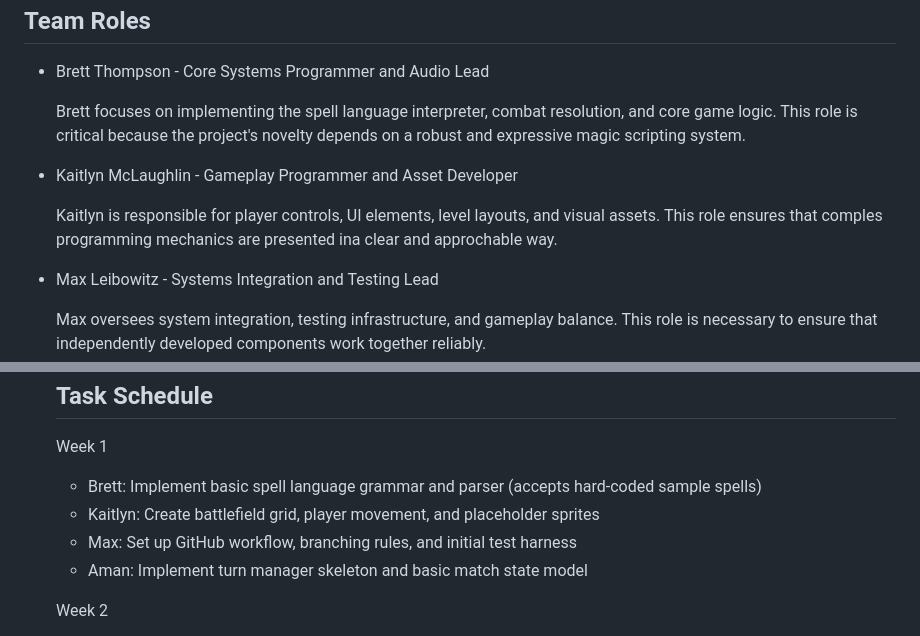
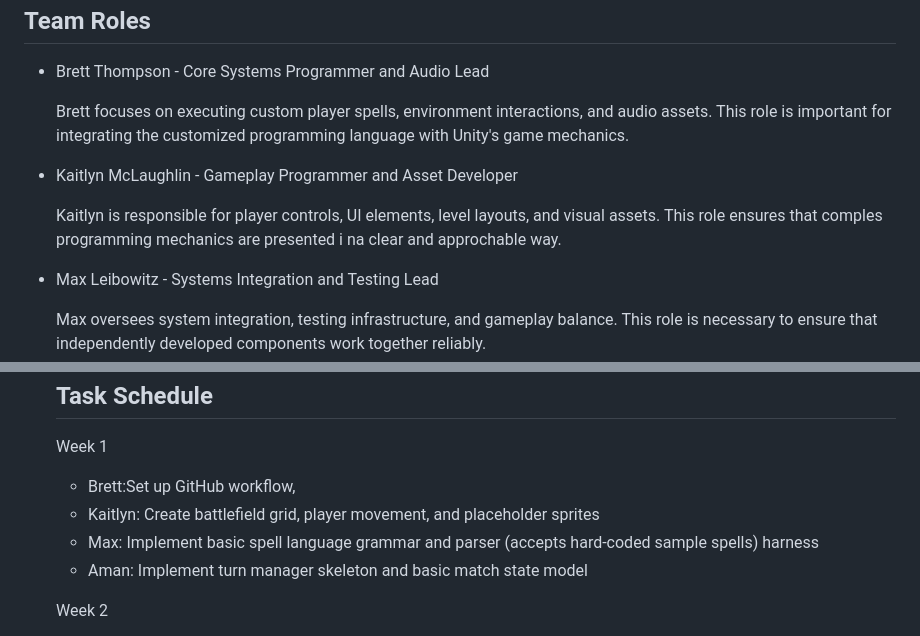
Before and after one commit to Doubleshot12349/Spellcode, a Markdown page: README.md, 2 parts joined by grey strips. Drawn GitHub-style.

```diff
--- a/README.md
+++ b/README.md
@@ -249,11 +249,11 @@ Most programming games nowadays are targeted towards simple, beginner coding, wh
   ## Team Roles
   - Brett Thompson - Core Systems Programmer and Audio Lead
 
-    Brett focuses on implementing the spell language interpreter, combat resolution, and core game logic. This role is critical because the project's novelty depends on a robust and expressive magic scripting system.
+    Brett focuses on executing custom player spells, environment interactions, and audio assets. This role is important for integrating the customized programming language with Unity's game mechanics.
 
 - Kaitlyn McLaughlin - Gameplay Programmer and Asset Developer
 
-  Kaitlyn is responsible for player controls, UI elements, level layouts, and visual assets. This role ensures that comples programming mechanics are presented ina  clear and approchable way.
+  Kaitlyn is responsible for player controls, UI elements, level layouts, and visual assets. This role ensures that comples programming mechanics are presented i na  clear and approchable way.
 - Max Leibowitz - Systems Integration and Testing Lead
 
   Max oversees system integration, testing infrastructure, and gameplay balance. This role is necessary to ensure that independently developed components work together reliably.
@@ -263,9 +263,9 @@ Most programming games nowadays are targeted towards simple, beginner coding, wh
 
   ## Task Schedule
   Week 1
-  - Brett: Implement basic spell language grammar and parser (accepts hard-coded sample spells)
+  - Brett:Set up GitHub workflow,
   - Kaitlyn: Create battlefield grid, player movement, and placeholder sprites
-  - Max: Set up GitHub workflow, branching rules, and initial test harness
+  - Max: Implement basic spell language grammar and parser (accepts hard-coded sample spells) harness
   - Aman: Implement turn manager skeleton and basic match state model
 
   Week 2
```
